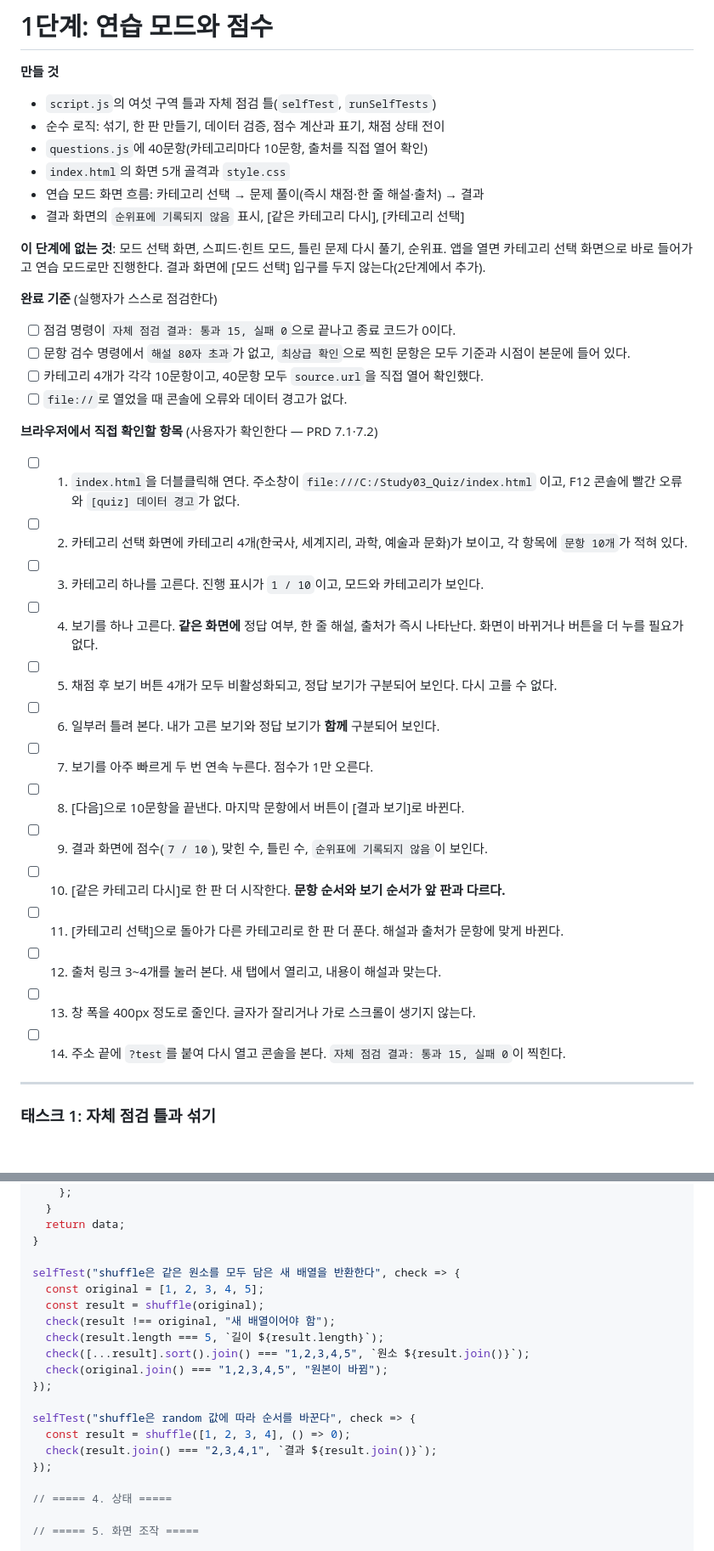
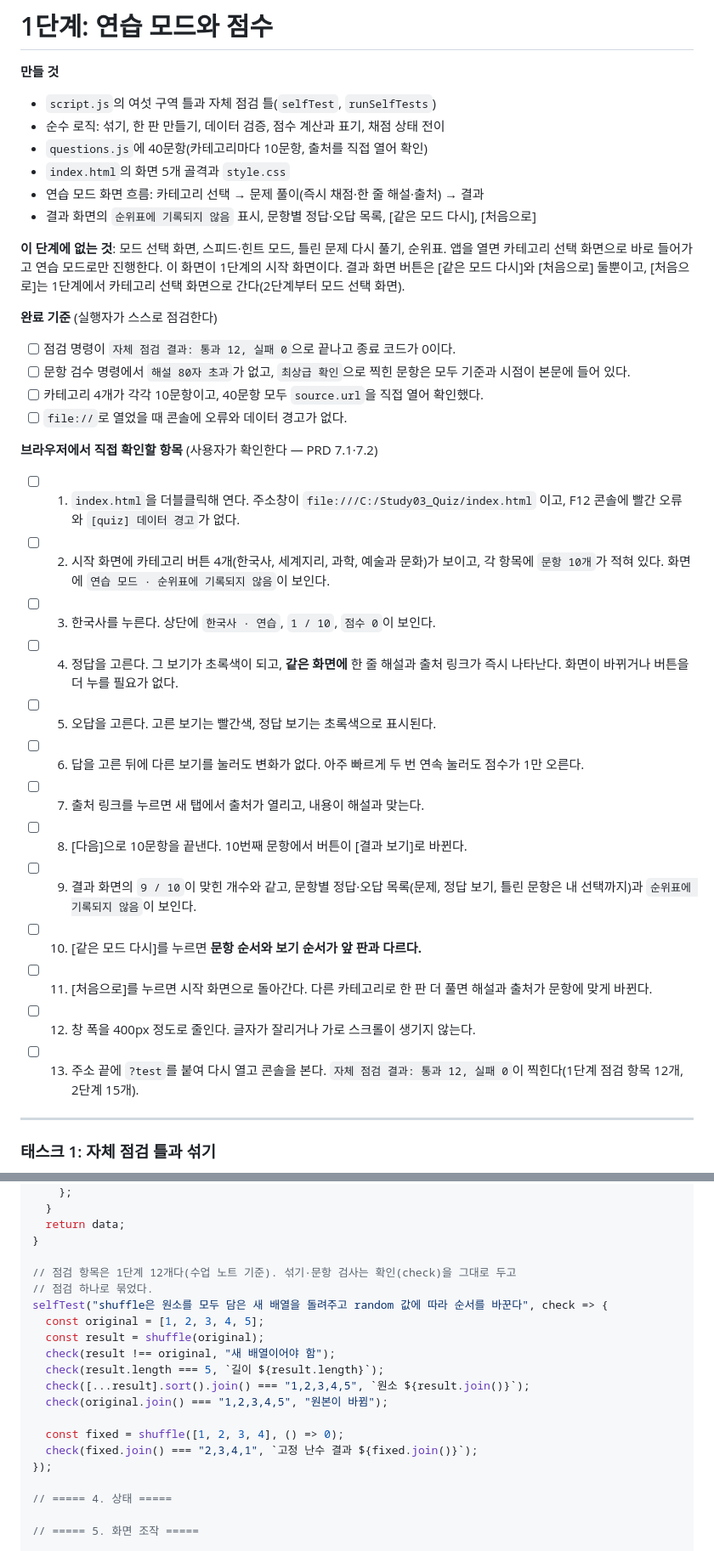
Before and after one commit to amanda759333/Study03_Quiz, a Markdown page: IMPL-PLAN.md, 2 parts joined by grey strips. Shown at 85% size. GitHub-like rendering; blank space fills up the shorter version.

```diff
--- a/IMPL-PLAN.md
+++ b/IMPL-PLAN.md
@@ -145,15 +145,17 @@ PRD가 전제하지만 어느 태스크의 본 기능에도 드러나지 않는,
 - `questions.js`에 40문항(카테고리마다 10문항, 출처를 직접 열어 확인)
 - `index.html`의 화면 5개 골격과 `style.css`
 - 연습 모드 화면 흐름: 카테고리 선택 → 문제 풀이(즉시 채점·한 줄 해설·출처) → 결과
-- 결과 화면의 `순위표에 기록되지 않음` 표시, [같은 카테고리 다시], [카테고리 선택]
+- 결과 화면의 `순위표에 기록되지 않음` 표시, 문항별 정답·오답 목록, [같은 모드 다시],
+  [처음으로]
 
 **이 단계에 없는 것**: 모드 선택 화면, 스피드·힌트 모드, 틀린 문제 다시 풀기, 순위표.
-앱을 열면 카테고리 선택 화면으로 바로 들어가고 연습 모드로만 진행한다. 결과 화면에
-[모드 선택] 입구를 두지 않는다(2단계에서 추가).
+앱을 열면 카테고리 선택 화면으로 바로 들어가고 연습 모드로만 진행한다. 이 화면이
+1단계의 시작 화면이다. 결과 화면 버튼은 [같은 모드 다시]와 [처음으로] 둘뿐이고,
+[처음으로]는 1단계에서 카테고리 선택 화면으로 간다(2단계부터 모드 선택 화면).
 
 **완료 기준** (실행자가 스스로 점검한다)
 
-- [ ] 점검 명령이 `자체 점검 결과: 통과 15, 실패 0`으로 끝나고 종료 코드가 0이다.
+- [ ] 점검 명령이 `자체 점검 결과: 통과 12, 실패 0`으로 끝나고 종료 코드가 0이다.
 - [ ] 문항 검수 명령에서 `해설 80자 초과`가 없고, `최상급 확인`으로 찍힌 문항은 모두
       기준과 시점이 본문에 들어 있다.
 - [ ] 카테고리 4개가 각각 10문항이고, 40문항 모두 `source.url`을 직접 열어 확인했다.
@@ -163,26 +165,25 @@ PRD가 전제하지만 어느 태스크의 본 기능에도 드러나지 않는,
 
 - [ ] 1. `index.html`을 더블클릭해 연다. 주소창이 `file:///C:/Study03_Quiz/index.html`
       이고, F12 콘솔에 빨간 오류와 `[quiz] 데이터 경고`가 없다.
-- [ ] 2. 카테고리 선택 화면에 카테고리 4개(한국사, 세계지리, 과학, 예술과 문화)가
-      보이고, 각 항목에 `문항 10개`가 적혀 있다.
-- [ ] 3. 카테고리 하나를 고른다. 진행 표시가 `1 / 10`이고, 모드와 카테고리가 보인다.
-- [ ] 4. 보기를 하나 고른다. **같은 화면에** 정답 여부, 한 줄 해설, 출처가 즉시
-      나타난다. 화면이 바뀌거나 버튼을 더 누를 필요가 없다.
-- [ ] 5. 채점 후 보기 버튼 4개가 모두 비활성화되고, 정답 보기가 구분되어 보인다.
-      다시 고를 수 없다.
-- [ ] 6. 일부러 틀려 본다. 내가 고른 보기와 정답 보기가 **함께** 구분되어 보인다.
-- [ ] 7. 보기를 아주 빠르게 두 번 연속 누른다. 점수가 1만 오른다.
-- [ ] 8. [다음]으로 10문항을 끝낸다. 마지막 문항에서 버튼이 [결과 보기]로 바뀐다.
-- [ ] 9. 결과 화면에 점수(`7 / 10`), 맞힌 수, 틀린 수, `순위표에 기록되지 않음`이
-      보인다.
-- [ ] 10. [같은 카테고리 다시]로 한 판 더 시작한다. **문항 순서와 보기 순서가 앞 판과
-      다르다.**
-- [ ] 11. [카테고리 선택]으로 돌아가 다른 카테고리로 한 판 더 푼다. 해설과 출처가
-      문항에 맞게 바뀐다.
-- [ ] 12. 출처 링크 3~4개를 눌러 본다. 새 탭에서 열리고, 내용이 해설과 맞는다.
-- [ ] 13. 창 폭을 400px 정도로 줄인다. 글자가 잘리거나 가로 스크롤이 생기지 않는다.
-- [ ] 14. 주소 끝에 `?test`를 붙여 다시 열고 콘솔을 본다.
-      `자체 점검 결과: 통과 15, 실패 0`이 찍힌다.
+- [ ] 2. 시작 화면에 카테고리 버튼 4개(한국사, 세계지리, 과학, 예술과 문화)가 보이고,
+      각 항목에 `문항 10개`가 적혀 있다. 화면에
+      `연습 모드 · 순위표에 기록되지 않음`이 보인다.
+- [ ] 3. 한국사를 누른다. 상단에 `한국사 · 연습`, `1 / 10`, `점수 0`이 보인다.
+- [ ] 4. 정답을 고른다. 그 보기가 초록색이 되고, **같은 화면에** 한 줄 해설과 출처
+      링크가 즉시 나타난다. 화면이 바뀌거나 버튼을 더 누를 필요가 없다.
+- [ ] 5. 오답을 고른다. 고른 보기는 빨간색, 정답 보기는 초록색으로 표시된다.
+- [ ] 6. 답을 고른 뒤에 다른 보기를 눌러도 변화가 없다. 아주 빠르게 두 번 연속
+      눌러도 점수가 1만 오른다.
+- [ ] 7. 출처 링크를 누르면 새 탭에서 출처가 열리고, 내용이 해설과 맞는다.
+- [ ] 8. [다음]으로 10문항을 끝낸다. 10번째 문항에서 버튼이 [결과 보기]로 바뀐다.
+- [ ] 9. 결과 화면의 `9 / 10`이 맞힌 개수와 같고, 문항별 정답·오답 목록(문제, 정답
+      보기, 틀린 문항은 내 선택까지)과 `순위표에 기록되지 않음`이 보인다.
+- [ ] 10. [같은 모드 다시]를 누르면 **문항 순서와 보기 순서가 앞 판과 다르다.**
+- [ ] 11. [처음으로]를 누르면 시작 화면으로 돌아간다. 다른 카테고리로 한 판 더 풀면
+      해설과 출처가 문항에 맞게 바뀐다.
+- [ ] 12. 창 폭을 400px 정도로 줄인다. 글자가 잘리거나 가로 스크롤이 생기지 않는다.
+- [ ] 13. 주소 끝에 `?test`를 붙여 다시 열고 콘솔을 본다.
+      `자체 점검 결과: 통과 12, 실패 0`이 찍힌다(1단계 점검 항목 12개, 2단계 15개).
 
 ---
 
@@ -307,18 +308,18 @@ function makeQuestionSet(perCategory = QUESTIONS_PER_ROUND) {
   return data;
 }
 
-selfTest("shuffle은 같은 원소를 모두 담은 새 배열을 반환한다", check => {
+// 점검 항목은 1단계 12개다(수업 노트 기준). 섞기·문항 검사는 확인(check)을 그대로 두고
+// 점검 하나로 묶었다.
+selfTest("shuffle은 원소를 모두 담은 새 배열을 돌려주고 random 값에 따라 순서를 바꾼다", check => {
   const original = [1, 2, 3, 4, 5];
   const result = shuffle(original);
   check(result !== original, "새 배열이어야 함");
   check(result.length === 5, `길이 ${result.length}`);
   check([...result].sort().join() === "1,2,3,4,5", `원소 ${result.join()}`);
   check(original.join() === "1,2,3,4,5", "원본이 바뀜");
-});
-
-selfTest("shuffle은 random 값에 따라 순서를 바꾼다", check => {
-  const result = shuffle([1, 2, 3, 4], () => 0);
-  check(result.join() === "2,3,4,1", `결과 ${result.join()}`);
+
+  const fixed = shuffle([1, 2, 3, 4], () => 0);
+  check(fixed.join() === "2,3,4,1", `고정 난수 결과 ${fixed.join()}`);
 });
 
 // ===== 4. 상태 =====
```
Also changed, not shown: other parts of IMPL-PLAN.md (+141 -64 lines), PRD.md (+30 -19 lines).
